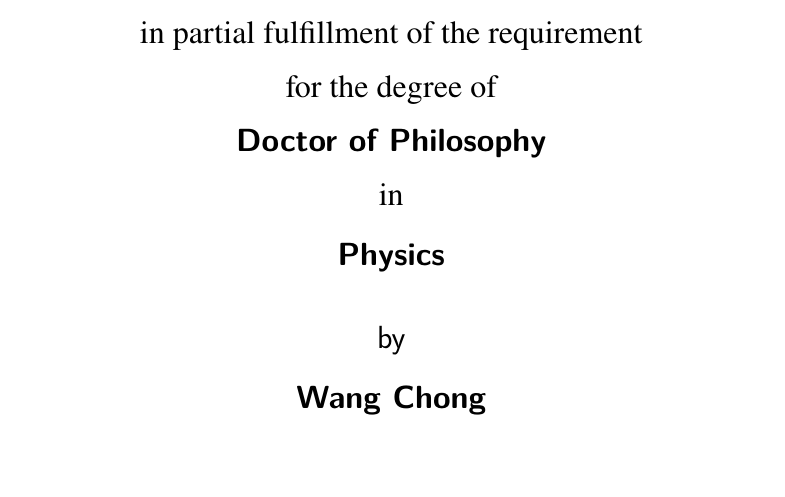
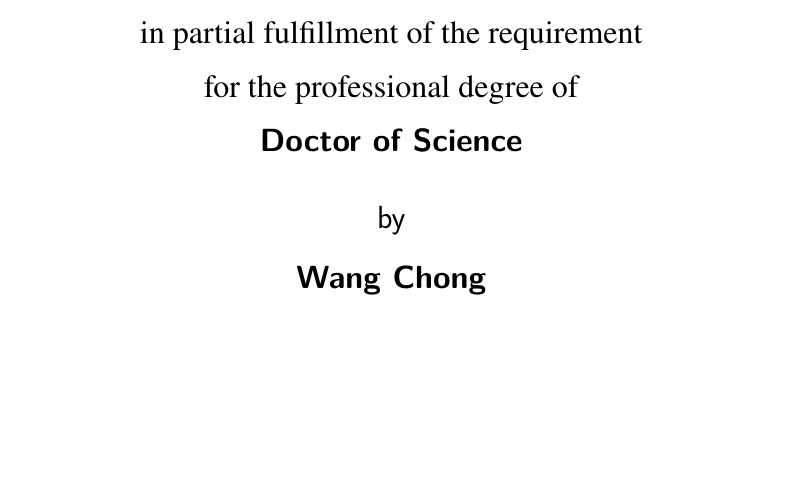
Before and after one commit to atbug/Thesis, a LaTeX thesis (main.tex, which reads data/cover.tex): part of page 3 of 116, cut so that both start at the same text, the shorter picture padded with empty space. Compiled offline with XeLaTeX.

Commit message:
Update cover.tex

```diff
--- a/data/cover.tex
+++ b/data/cover.tex
@@ -37,7 +37,7 @@
   % 英文信息
   %=========
   etitle={Response theory of Bloch electrons: numerical methods and semiclassical theory},
-  edegree={Doctor of Philosophy},
+  edegree={Doctor of Science},
   emajor={Physics},
   eauthor={Wang Chong},
   esupervisor={Professor Gu Bing-Lin},
```
Also changed, not shown: data/cover.tex (2 more changed lines).
